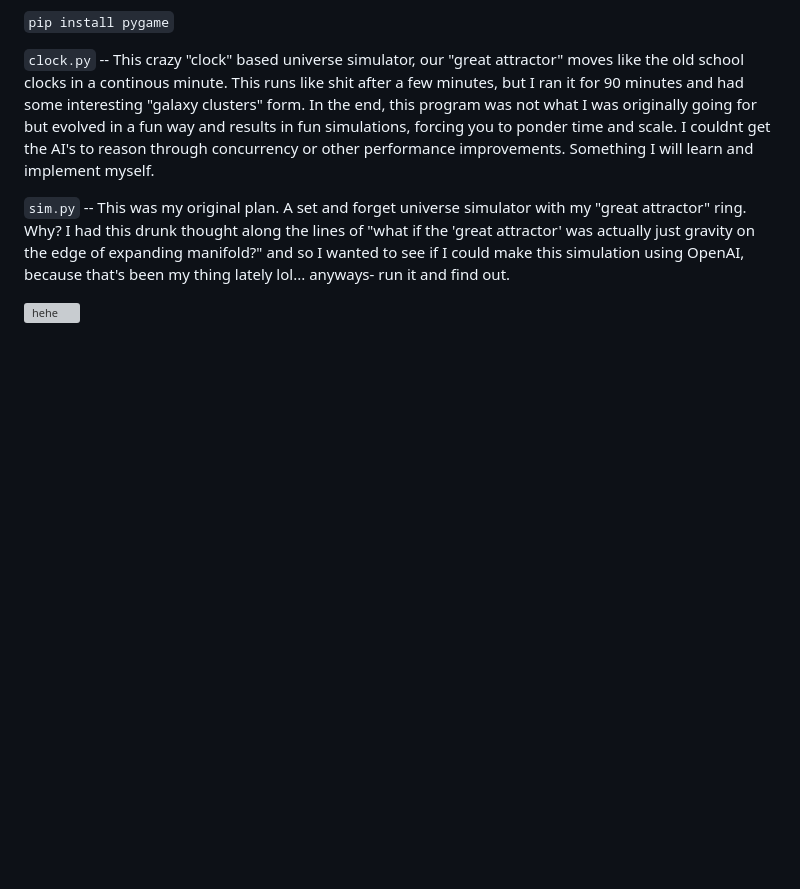
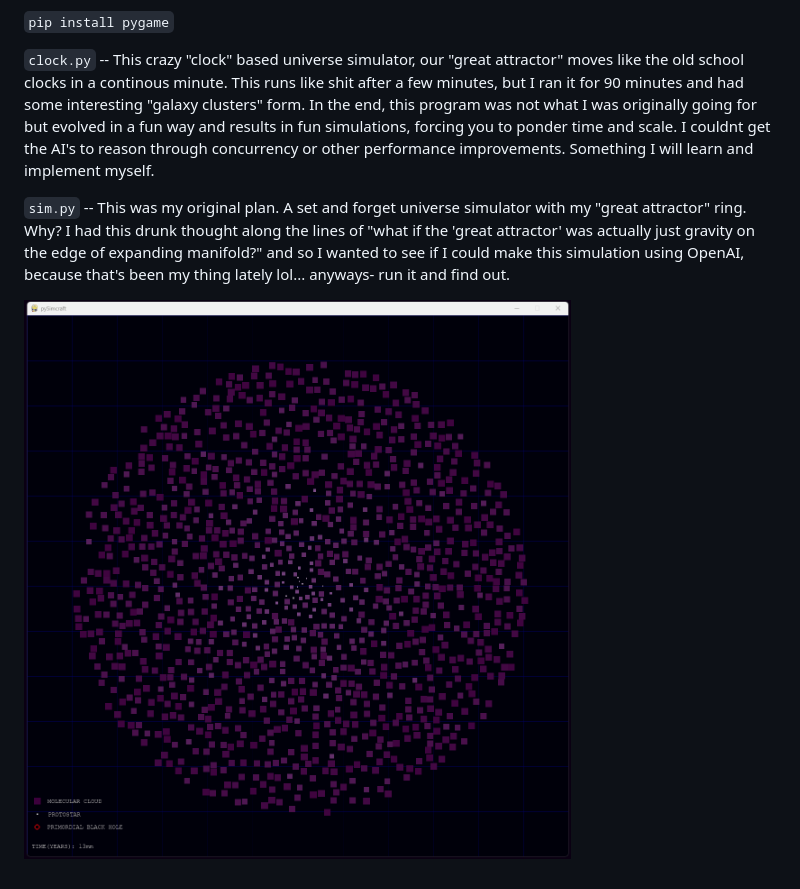
Before and after one commit to derekburgess/simcraft, a Markdown page: README.md, the part around the change. Rendered like a GitHub page; pictures changed too: assets/demo_171123.gif (added); blank space fills up the shorter version; grey boxes are pictures that could not be loaded.

Commit message:
Better demo

````diff
--- a/README.md
+++ b/README.md
@@ -11,4 +11,4 @@ A pixel universe simulators written with OpenAI GPT4 and VSCode Copilot. Uses `P
 
 ```sim.py``` -- This was my original plan. A set and forget universe simulator with my "great attractor" ring. Why? I had this drunk thought along the lines of "what if the 'great attractor' was actually just gravity on the edge of expanding manifold?" and so I wanted to see if I could make this simulation using OpenAI, because that's been my thing lately lol... anyways- run it and find out.
 
-![hehe](/assets/demo.gif)
+![hehe](/assets/demo_171123.gif)
````
Also changed, not shown: 2 other files.
